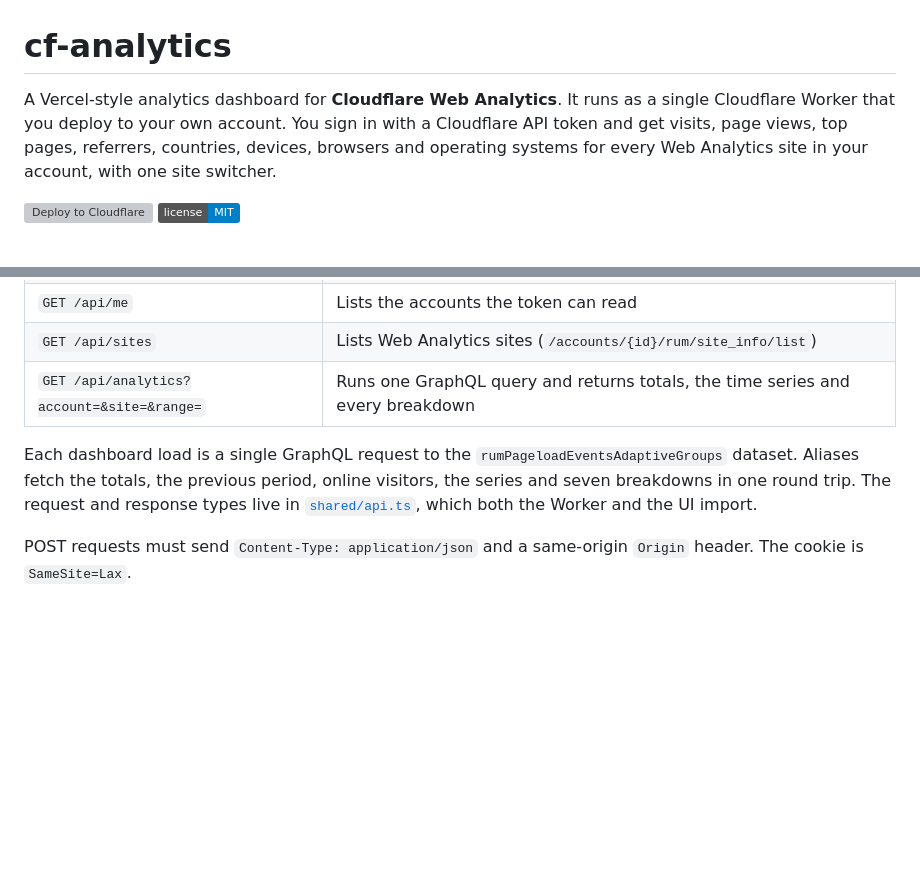
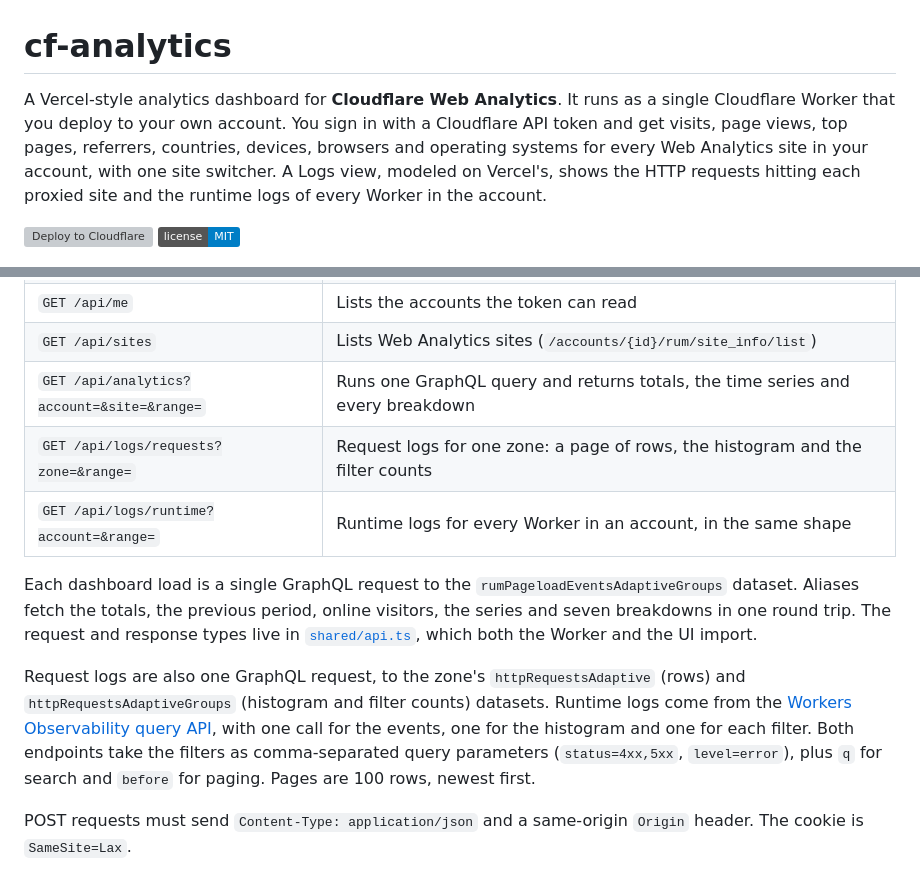
Before and after one commit to grokified/cf-analytics, a Markdown page: README.md, 2 parts joined by grey strips. Rendered like a GitHub page; badges without logos; blank space fills up the shorter version; grey boxes are pictures that could not be loaded.

```diff
--- a/README.md
+++ b/README.md
@@ -1,4 +1,4 @@
 # cf-analytics
 
-A Vercel-style analytics dashboard for **Cloudflare Web Analytics**. It runs as a single Cloudflare Worker that you deploy to your own account. You sign in with a Cloudflare API token and get visits, page views, top pages, referrers, countries, devices, browsers and operating systems for every Web Analytics site in your account, with one site switcher.
+A Vercel-style analytics dashboard for **Cloudflare Web Analytics**. It runs as a single Cloudflare Worker that you deploy to your own account. You sign in with a Cloudflare API token and get visits, page views, top pages, referrers, countries, devices, browsers and operating systems for every Web Analytics site in your account, with one site switcher. A Logs view, modeled on Vercel's, shows the HTTP requests hitting each proxied site and the runtime logs of every Worker in the account.
 
@@ -89,8 +96,12 @@ One Worker serves both the React single-page app (as [static assets](https://dev
 | `GET /api/me` | Lists the accounts the token can read |
 | `GET /api/sites` | Lists Web Analytics sites (`/accounts/{id}/rum/site_info/list`) |
 | `GET /api/analytics?account=&site=&range=` | Runs one GraphQL query and returns totals, the time series and every breakdown |
+| `GET /api/logs/requests?zone=&range=` | Request logs for one zone: a page of rows, the histogram and the filter counts |
+| `GET /api/logs/runtime?account=&range=` | Runtime logs for every Worker in an account, in the same shape |
 
 Each dashboard load is a single GraphQL request to the `rumPageloadEventsAdaptiveGroups` dataset. Aliases fetch the totals, the previous period, online visitors, the series and seven breakdowns in one round trip. The request and response types live in [`shared/api.ts`](shared/api.ts), which both the Worker and the UI import.
+
+Request logs are also one GraphQL request, to the zone's `httpRequestsAdaptive` (rows) and `httpRequestsAdaptiveGroups` (histogram and filter counts) datasets. Runtime logs come from the [Workers Observability query API](https://developers.cloudflare.com/workers/observability/logs/workers-logs/), with one call for the events, one for the histogram and one for each filter. Both endpoints take the filters as comma-separated query parameters (`status=4xx,5xx`, `level=error`), plus `q` for search and `before` for paging. Pages are 100 rows, newest first.
 
 POST requests must send `Content-Type: application/json` and a same-origin `Origin` header. The cookie is `SameSite=Lax`.
 
```
Also changed, not shown: other parts of README.md (+22 -7 lines), docs/logs.png (added), 16 other files.
